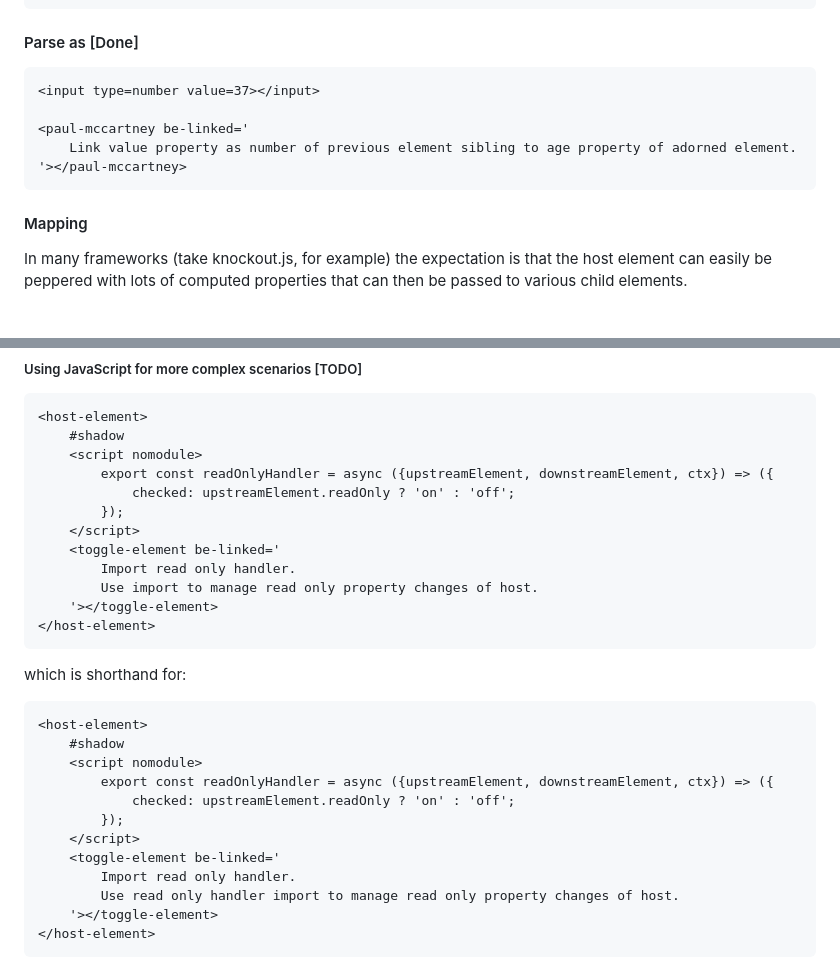
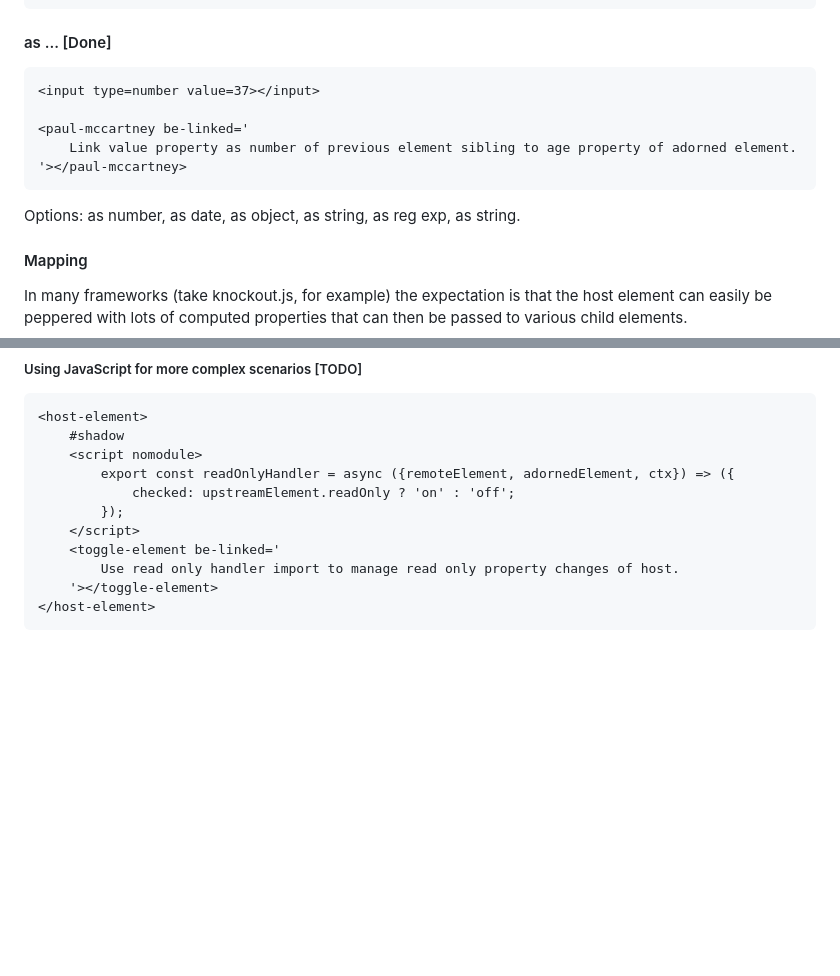
Before and after one commit to bahrus/be-linked, a Markdown page: README.md, 2 parts joined by grey strips. GitHub-like rendering; blank space fills up the shorter version.

Commit message:
Initial commit

````diff
--- a/README.md
+++ b/README.md
@@ -79,7 +79,7 @@ Refer             |Pass weak reference of the property.
 </paul-mccartney>
 ```
 
-#### Parse as [Done]
+#### as ... [Done]
 
 ```html
 <input type=number value=37></input>
@@ -89,6 +89,7 @@ Refer             |Pass weak reference of the property.
 '></paul-mccartney>
 ```
 
+Options:  as number, as date, as object, as string, as reg exp, as string.
 
 
 #### Mapping
@@ -133,29 +134,11 @@ host-element container has boolean property "readOnly" property.  If readOnly is
 <host-element>
     #shadow
     <script nomodule>
-        export const readOnlyHandler = async ({upstreamElement, downstreamElement, ctx}) => ({
+        export const readOnlyHandler = async ({remoteElement, adornedElement, ctx}) => ({
             checked: upstreamElement.readOnly ? 'on' : 'off';
         });
     </script>
     <toggle-element be-linked='
-        Import read only handler.
-        Use import to manage read only property changes of host.
-    '></toggle-element>
-</host-element>
-```
-
-which is shorthand for:
-
-```html
-<host-element>
-    #shadow
-    <script nomodule>
-        export const readOnlyHandler = async ({upstreamElement, downstreamElement, ctx}) => ({
-            checked: upstreamElement.readOnly ? 'on' : 'off';
-        });
-    </script>
-    <toggle-element be-linked='
-        Import read only handler.
         Use read only handler import to manage read only property changes of host.
     '></toggle-element>
 </host-element>
````
